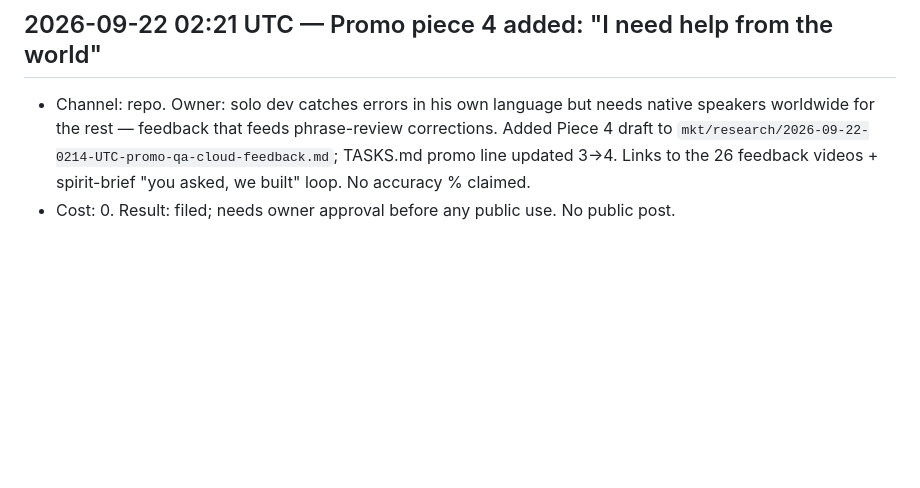
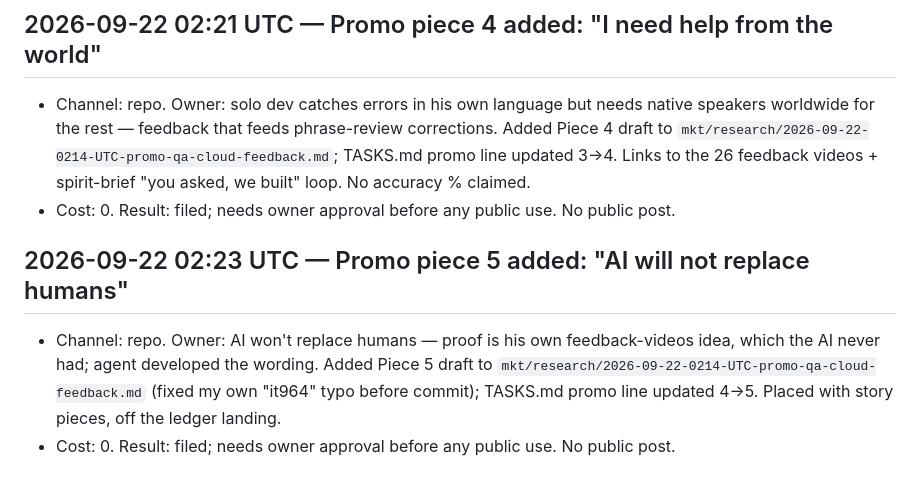
Before and after one commit to humbleangel/supEars_Official, a Markdown page: mkt/MARKETING_LOG.md, the part around the change. Rendered like a GitHub page; blank space fills up the shorter version.

```diff
--- a/mkt/MARKETING_LOG.md
+++ b/mkt/MARKETING_LOG.md
@@ -245,3 +245,7 @@ Every entry: `YYYY-MM-DD HH:MM UTC`, channel, what went out (file/commit link),
 ## 2026-09-22 02:21 UTC — Promo piece 4 added: "I need help from the world"
 - Channel: repo. Owner: solo dev catches errors in his own language but needs native speakers worldwide for the rest — feedback that feeds phrase-review corrections. Added Piece 4 draft to `mkt/research/2026-09-22-0214-UTC-promo-qa-cloud-feedback.md`; TASKS.md promo line updated 3→4. Links to the 26 feedback videos + spirit-brief "you asked, we built" loop. No accuracy % claimed.
 - Cost: 0. Result: filed; needs owner approval before any public use. No public post.
+
+## 2026-09-22 02:23 UTC — Promo piece 5 added: "AI will not replace humans"
+- Channel: repo. Owner: AI won't replace humans — proof is his own feedback-videos idea, which the AI never had; agent developed the wording. Added Piece 5 draft to `mkt/research/2026-09-22-0214-UTC-promo-qa-cloud-feedback.md` (fixed my own "it964" typo before commit); TASKS.md promo line updated 4→5. Placed with story pieces, off the ledger landing.
+- Cost: 0. Result: filed; needs owner approval before any public use. No public post.
```
Also changed, not shown: mkt/TASKS.md (+1 -1 lines), mkt/research/2026-09-22-0214-UTC-promo-qa-cloud-feedback.md (+8 -0 lines).
